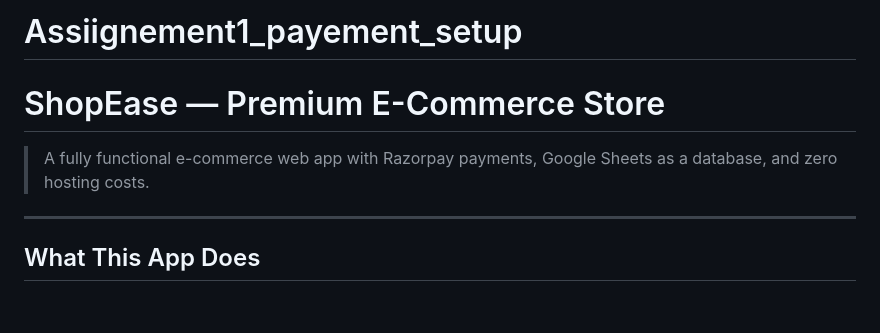
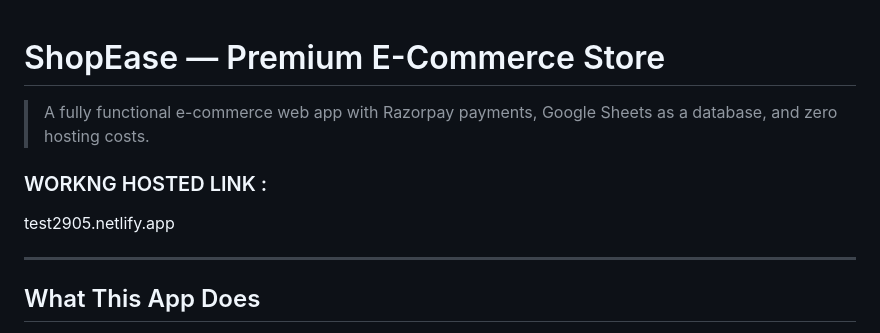
Before and after one commit to immortal-god-05/Assiignement1_payement_setup, a Markdown page: README.md, the part around the change. GitHub-like rendering; blank space fills up the shorter version.

```diff
--- a/README.md
+++ b/README.md
@@ -1,8 +1,12 @@
-# Assiignement1_payement_setup
-
 # ShopEase — Premium E-Commerce Store
 
 > A fully functional e-commerce web app with Razorpay payments, Google Sheets as a database, and zero hosting costs.
+
+
+### WORKNG HOSTED LINK :
+test2905.netlify.app
+
+
 
 ---
 
```
